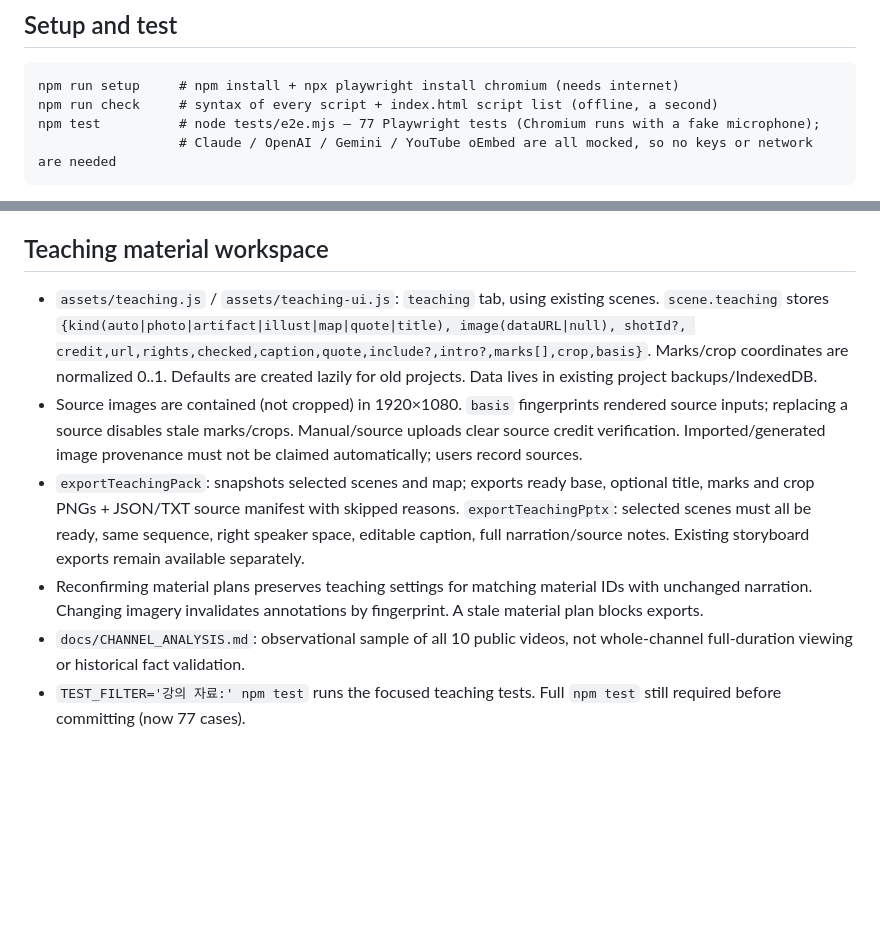
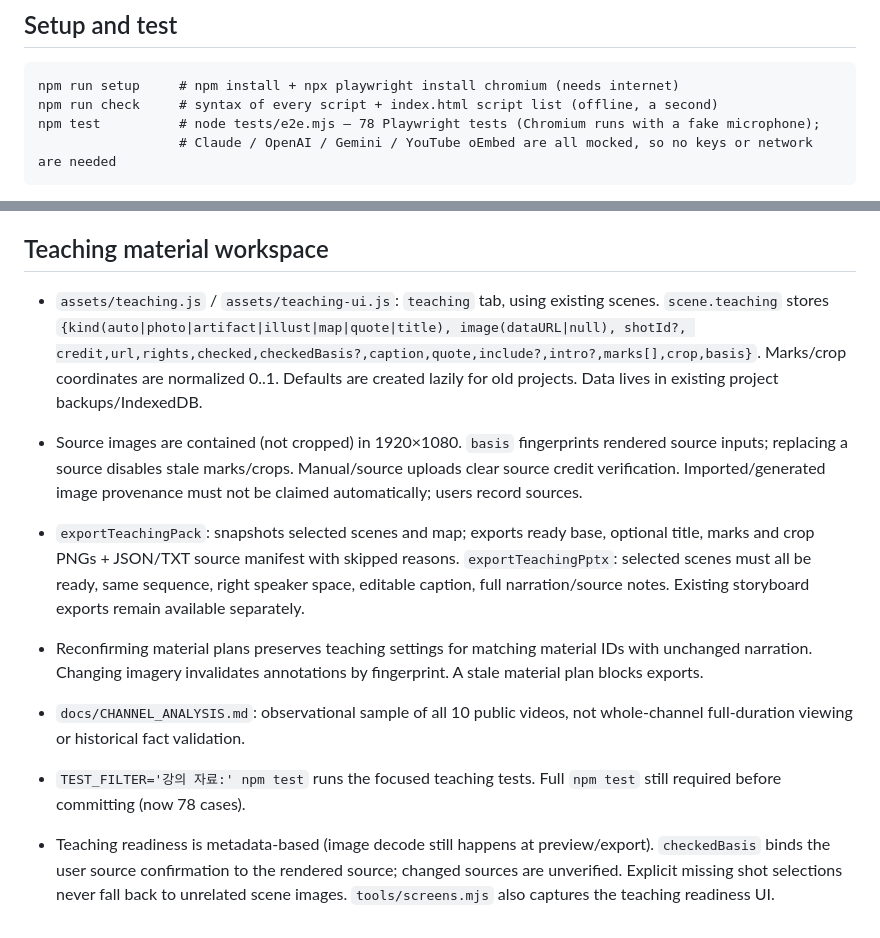
Before and after one commit to Happyotter25/history-studio, a Markdown page: AGENTS.md, 2 parts joined by grey strips. Drawn GitHub-style; blank space fills up the shorter version.

````diff
--- a/AGENTS.md
+++ b/AGENTS.md
@@ -46,7 +46,7 @@ This repo was started from the same author's 어전회의 (eojeon) project and f
 ```
 npm run setup     # npm install + npx playwright install chromium (needs internet)
 npm run check     # syntax of every script + index.html script list (offline, a second)
-npm test          # node tests/e2e.mjs — 77 Playwright tests (Chromium runs with a fake microphone);
+npm test          # node tests/e2e.mjs — 78 Playwright tests (Chromium runs with a fake microphone);
                   # Claude / OpenAI / Gemini / YouTube oEmbed are all mocked, so no keys or network are needed
 ```
 Codex sandboxes usually have no network while the agent runs: do `npm run setup` in the environment's setup
@@ -146,9 +146,11 @@ Drawing code sizes things by `Math.min(w, h) / 720` so the same code serves 16:9
 - Material workflow indicator in `assets/materials-ui.js` uses `aria-current=step` based on current plan/approval state. Existing element IDs remain the event/test contract.
 
 ## Teaching material workspace
-- `assets/teaching.js` / `assets/teaching-ui.js`: `teaching` tab, using existing scenes. `scene.teaching` stores `{kind(auto|photo|artifact|illust|map|quote|title), image(dataURL|null), shotId?, credit,url,rights,checked,caption,quote,include?,intro?,marks[],crop,basis}`. Marks/crop coordinates are normalized 0..1. Defaults are created lazily for old projects. Data lives in existing project backups/IndexedDB.
+- `assets/teaching.js` / `assets/teaching-ui.js`: `teaching` tab, using existing scenes. `scene.teaching` stores `{kind(auto|photo|artifact|illust|map|quote|title), image(dataURL|null), shotId?, credit,url,rights,checked,checkedBasis?,caption,quote,include?,intro?,marks[],crop,basis}`. Marks/crop coordinates are normalized 0..1. Defaults are created lazily for old projects. Data lives in existing project backups/IndexedDB.
 - Source images are contained (not cropped) in 1920×1080. `basis` fingerprints rendered source inputs; replacing a source disables stale marks/crops. Manual/source uploads clear source credit verification. Imported/generated image provenance must not be claimed automatically; users record sources.
 - `exportTeachingPack`: snapshots selected scenes and map; exports ready base, optional title, marks and crop PNGs + JSON/TXT source manifest with skipped reasons. `exportTeachingPptx`: selected scenes must all be ready, same sequence, right speaker space, editable caption, full narration/source notes. Existing storyboard exports remain available separately.
 - Reconfirming material plans preserves teaching settings for matching material IDs with unchanged narration. Changing imagery invalidates annotations by fingerprint. A stale material plan blocks exports.
 - `docs/CHANNEL_ANALYSIS.md`: observational sample of all 10 public videos, not whole-channel full-duration viewing or historical fact validation.
-- `TEST_FILTER='강의 자료:' npm test` runs the focused teaching tests. Full `npm test` still required before committing (now 77 cases).
+- `TEST_FILTER='강의 자료:' npm test` runs the focused teaching tests. Full `npm test` still required before committing (now 78 cases).
+
+- Teaching readiness is metadata-based (image decode still happens at preview/export). `checkedBasis` binds the user source confirmation to the rendered source; changed sources are unverified. Explicit missing shot selections never fall back to unrelated scene images. `tools/screens.mjs` also captures the teaching readiness UI.
````
Also changed, not shown: README.md (+2 -0 lines), docs/HANDOFF.md (+19 -0 lines), docs/teaching.png, 6 other files.
